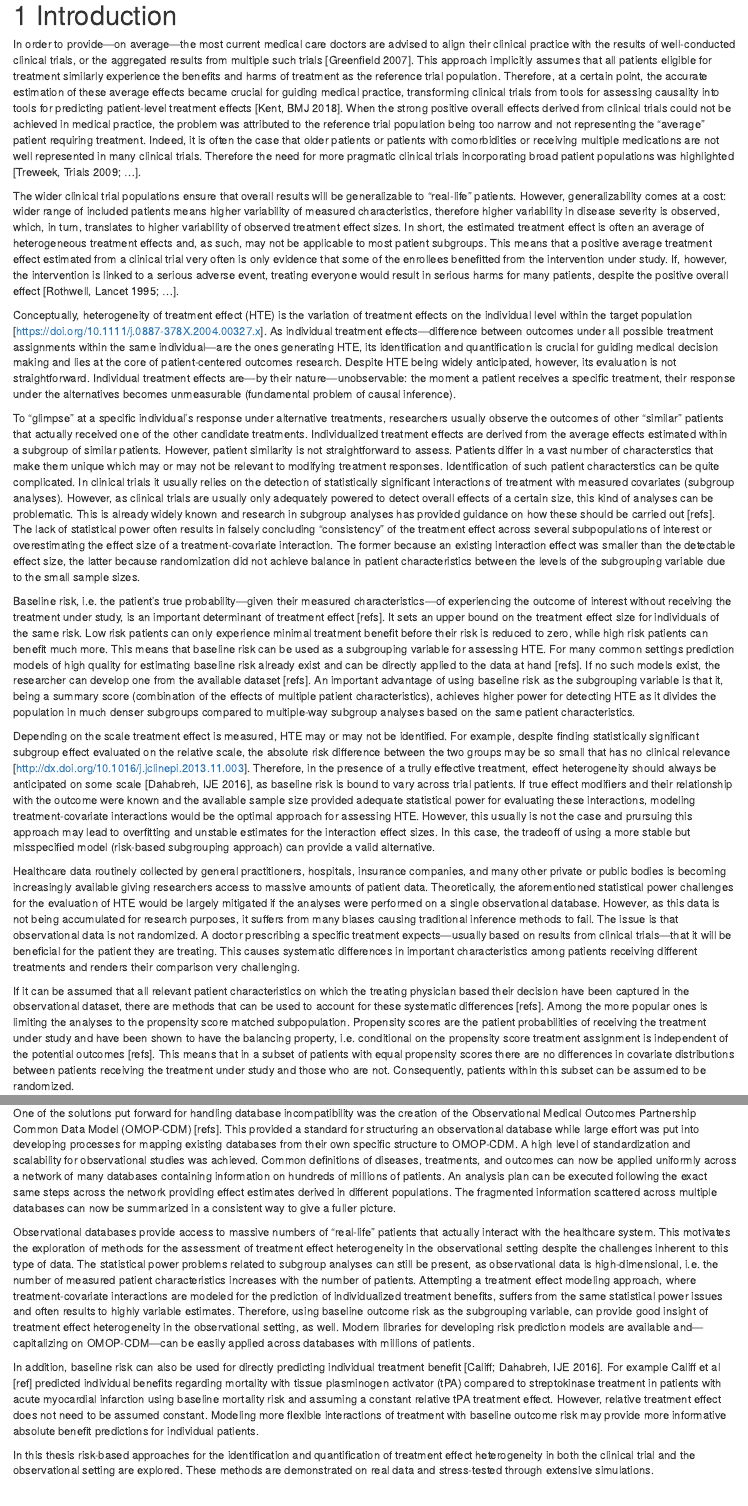
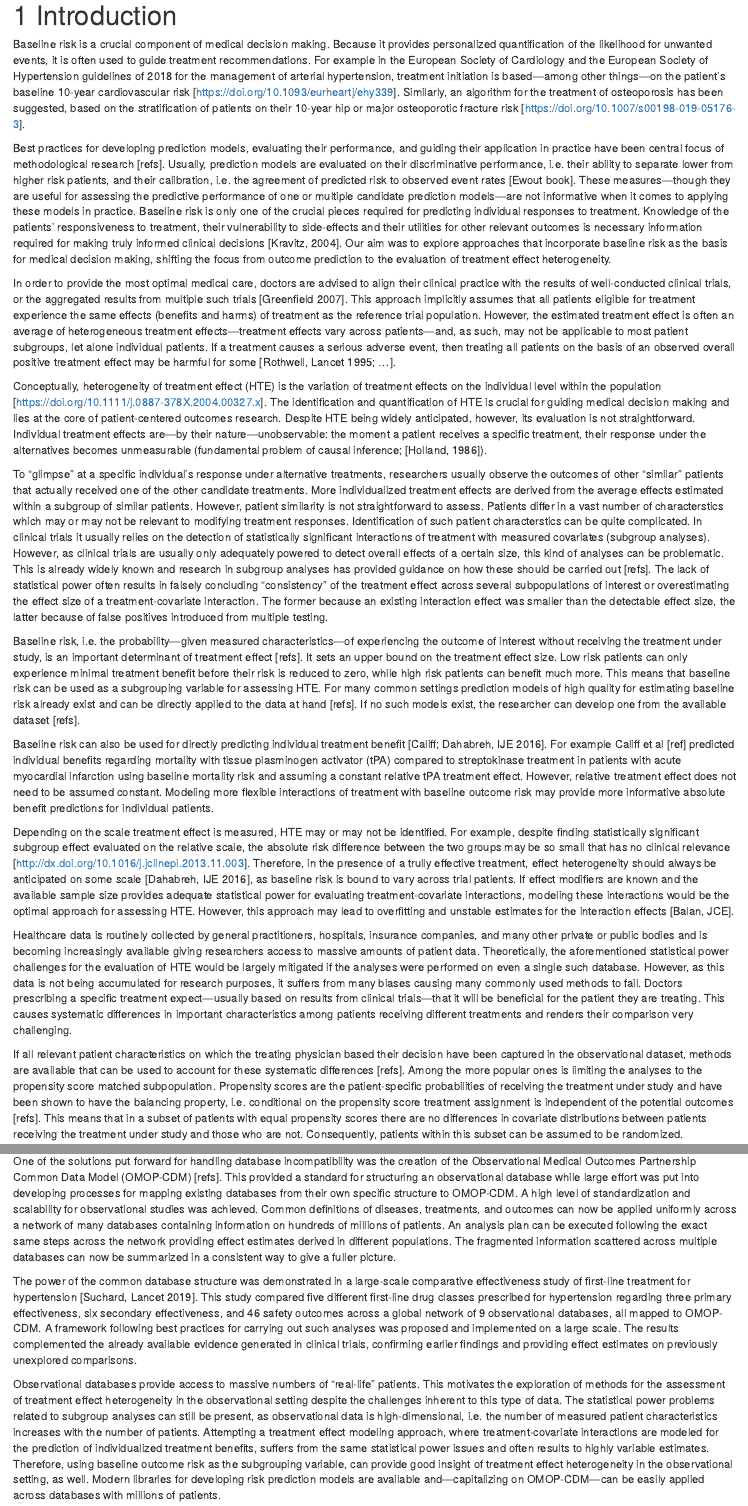
Before and after one commit to rekkasa/thesis, an R Markdown document (introduction.Rmd): the page in a window 1100 px wide, from its top, and a second part further down, joined at a grey line. Rendered offline with R 4.5, knitr and Pandoc, with nearby package versions; drawn as R Markdown's standard HTML page in place of the format the file asks for.

Commit message:
new version of introduction

```diff
--- a/index.Rmd
+++ b/index.Rmd
@@ -1,4 +1,4 @@
 ---
-title: "Assessing treatment effect heterogeneity using baseline risk"
-subtitle: "Methodology and applications"
+title: "Baseline risk in medical decision making"
+subtitle: "From outcome prediction to the assessment of treatment effect heterogeneity"
 author: Alexandros Rekkas
--- a/introduction.Rmd
+++ b/introduction.Rmd
@@ -1,127 +1,132 @@
 # Introduction {#introduction}
 
-In order to provide---on average---the most current medical care doctors are
-advised to align their clinical practice with the results of well-conducted
-clinical trials, or the aggregated results from multiple such trials [Greenfield
-2007]. This approach implicitly assumes that all patients eligible for treatment
-similarly experience the benefits and harms of treatment as the reference trial
-population. Therefore, at a certain point, the accurate estimation of these
-average effects became crucial for guiding medical practice, transforming
-clinical trials from tools for assessing causality into tools for predicting
-patient-level treatment effects [Kent, BMJ 2018]. When the strong positive
-overall effects derived from clinical trials could not be achieved in medical
-practice, the problem was attributed to the reference trial population being too
-narrow and not representing the "average" patient requiring treatment. Indeed,
-it is often the case that older patients or patients with comorbidities or
-receiving multiple medications are not well represented in many clinical
-trials. Therefore the need for more pragmatic clinical trials incorporating
-broad patient populations was highlighted [Treweek, Trials 2009; ...].
+Baseline risk is a crucial component of medical decision making. Because it
+provides personalized quantification of the likelihood for unwanted events, it
+is often used to guide treatment recommendations.  For example in the European
+Society of Cardiology and the European Society of Hypertension guidelines of
+2018 for the management of arterial hypertension, treatment initiation is
+based---among other things---on the patient's baseline 10-year cardiovascular
+risk [https://doi.org/10.1093/eurheartj/ehy339]. Similarly, an algorithm for the
+treatment of osteoporosis has been suggested, based on the stratification of
+patients on their 10-year hip or major osteoporotic fracture risk
+[https://doi.org/10.1007/s00198-019-05176-3].
 
-The wider clinical trial populations ensure that overall results will be
-generalizable to "real-life" patients. However, generalizability comes at a
-cost: wider range of included patients means higher variability of measured
-characteristics, therefore higher variability in disease severity is observed,
-which, in turn, translates to higher variability of observed treatment effect
-sizes. In short, the estimated treatment effect is often an average of
-heterogeneous treatment effects and, as such, may not be applicable to most
-patient subgroups. This means that a positive average treatment effect estimated
-from a clinical trial very often is only evidence that some of the enrollees
-benefitted from the intervention under study. If, however, the intervention is
-linked to a serious adverse event, treating everyone would result in serious
-harms for many patients, despite the positive overall effect [Rothwell, Lancet
-1995; ...].
+Best practices for developing prediction models, evaluating their performance,
+and guiding their application in practice have been central focus of
+methodological research [refs]. Usually, prediction models are evaluated on
+their discriminative performance, i.e. their ability to separate lower from
+higher risk patients, and their calibration, i.e. the agreement of predicted
+risk to observed event rates [Ewout book]. These measures---though they are
+useful for assessing the predictive performance of one or multiple candidate
+prediction models---are not informative when it comes to applying these models
+in practice. Baseline risk is only one of the crucial pieces required for
+predicting individual responses to treatment. Knowledge of the patients'
+responsiveness to treatment, their vulnerability to side-effects and their
+utilities for other relevant outcomes is necessary information required for
+making truly informed clinical decisions [Kravitz, 2004]. Our aim was to explore
+approaches that incorporate baseline risk as the basis for medical decision
+making, shifting the focus from outcome prediction to the evaluation of
+treatment effect heterogeneity.
+
+In order to provide the most optimal medical care, doctors are advised to align
+their clinical practice with the results of well-conducted clinical trials, or
+the aggregated results from multiple such trials [Greenfield 2007]. This
+approach implicitly assumes that all patients eligible for treatment experience
+the same effects (benefits and harms) of treatment as the reference trial
+population. However, the estimated treatment effect is often an average of
+heterogeneous treatment effects---treatment effects vary across patients---and,
+as such, may not be applicable to most patient subgroups, let alone individual
+patients. If a treatment causes a serious adverse event, then treating all
+patients on the basis of an observed overall positive treatment effect may be
+harmful for some [Rothwell, Lancet 1995; ...].
 
 Conceptually, heterogeneity of treatment effect (HTE) is the variation of
-treatment effects on the individual level within the target population
-[https://doi.org/10.1111/j.0887-378X.2004.00327.x]. As individual treatment
-effects---difference between outcomes under all possible treatment assignments
-within the same individual---are the ones generating HTE, its identification
-and quantification is crucial for guiding medical decision making and lies at
-the core of patient-centered outcomes research. Despite HTE being widely
+treatment effects on the individual level within the population
+[https://doi.org/10.1111/j.0887-378X.2004.00327.x]. The identification and
+quantification of HTE is crucial for guiding medical decision making and lies at the
+core of patient-centered outcomes research. Despite HTE being widely
 anticipated, however, its evaluation is not straightforward. Individual
-treatment effects are---by their nature---unobservable: the moment a
-patient receives a specific treatment, their response under the alternatives
-becomes unmeasurable (fundamental problem of causal inference).
+treatment effects are---by their nature---unobservable: the moment a patient
+receives a specific treatment, their response under the alternatives becomes
+unmeasurable (fundamental problem of causal inference; [Holland, 1986]).
 
 To "glimpse" at a specific individual's response under alternative treatments,
 researchers usually observe the outcomes of other "similar" patients that
-actually received one of the other candidate treatments. Individualized
+actually received one of the other candidate treatments. More individualized
 treatment effects are derived from the average effects estimated within a
 subgroup of similar patients. However, patient similarity is not straightforward
-to assess. Patients differ in a vast number of characterstics that make them
-unique which may or may not be relevant to modifying treatment
-responses. Identification of such patient characterstics can be quite
-complicated. In clinical trials it usually relies on the detection of
-statistically significant interactions of treatment with measured covariates
-(subgroup analyses). However, as clinical trials are usually only adequately
-powered to detect overall effects of a certain size, this kind of analyses can
-be problematic. This is already widely known and research in subgroup analyses
-has provided guidance on how these should be carried out [refs]. The lack of
-statistical power often results in falsely concluding "consistency" of the
-treatment effect across several subpopulations of interest or overestimating the
-effect size of a treatment-covariate interaction. The former because an existing
-interaction effect was smaller than the detectable effect size, the latter
-because randomization did not achieve balance in patient characteristics between
-the levels of the subgrouping variable due to the small sample sizes.
+to assess. Patients differ in a vast number of characterstics which may or may
+not be relevant to modifying treatment responses. Identification of such patient
+characterstics can be quite complicated. In clinical trials it usually relies on
+the detection of statistically significant interactions of treatment with
+measured covariates (subgroup analyses). However, as clinical trials are usually
+only adequately powered to detect overall effects of a certain size, this kind
+of analyses can be problematic. This is already widely known and research in
+subgroup analyses has provided guidance on how these should be carried out
+[refs]. The lack of statistical power often results in falsely concluding
+"consistency" of the treatment effect across several subpopulations of interest
+or overestimating the effect size of a treatment-covariate interaction. The
+former because an existing interaction effect was smaller than the detectable
+effect size, the latter because of false positives introduced from multiple
+testing.
 
-Baseline risk, i.e. the patient's true probability---given their measured
-characteristics---of experiencing the outcome of interest without receiving the
-treatment under study, is an important determinant of treatment effect
-[refs]. It sets an upper bound on the treatment effect size for individuals of
-the same risk. Low risk patients can only experience minimal treatment benefit
-before their risk is reduced to zero, while high risk patients can benefit much
-more. This means that baseline risk can be used as a subgrouping variable for
-assessing HTE. For many common settings prediction models of high quality for
-estimating baseline risk already exist and can be directly applied to the data
-at hand [refs]. If no such models exist, the researcher can develop one from the
-available dataset [refs]. An important advantage of using baseline risk as the
-subgrouping variable is that it, being a summary score (combination of the
-effects of multiple patient characteristics), achieves higher power for
-detecting HTE as it divides the population in much denser subgroups compared to
-multiple-way subgroup analyses based on the same patient characteristics.
+Baseline risk, i.e. the probability---given measured characteristics---of
+experiencing the outcome of interest without receiving the treatment under
+study, is an important determinant of treatment effect [refs]. It sets an upper
+bound on the treatment effect size. Low risk patients can only experience
+minimal treatment benefit before their risk is reduced to zero, while high risk
+patients can benefit much more. This means that baseline risk can be used as a
+subgrouping variable for assessing HTE. For many common settings prediction
+models of high quality for estimating baseline risk already exist and can be
+directly applied to the data at hand [refs]. If no such models exist, the
+researcher can develop one from the available dataset [refs].
+
+Baseline risk can also be used for directly predicting individual treatment
+benefit [Califf; Dahabreh, IJE 2016]. For example Califf et al [ref] predicted
+individual benefits regarding mortality with tissue plasminogen activator (tPA)
+compared to streptokinase treatment in patients with acute myocardial infarction
+using baseline mortality risk and assuming a constant relative tPA treatment
+effect. However, relative treatment effect does not need to be assumed
+constant. Modeling more flexible interactions of treatment with baseline outcome
+risk may provide more informative absolute benefit predictions for individual
+patients.
 
 Depending on the scale treatment effect is measured, HTE may or may not be
-identified. For example, despite finding statistically significant subgroup effect
-evaluated on the relative scale, the absolute risk difference between the two
-groups may be so small that has no clinical relevance
+identified. For example, despite finding statistically significant subgroup
+effect evaluated on the relative scale, the absolute risk difference between the
+two groups may be so small that has no clinical relevance
 [http://dx.doi.org/10.1016/j.jclinepi.2013.11.003]. Therefore, in the presence
 of a trully effective treatment, effect heterogeneity should always be
 anticipated on some scale [Dahabreh, IJE 2016], as baseline risk is bound to
-vary across trial patients. If true effect modifiers and their relationship with
-the outcome were known and the available sample size provided adequate
-statistical power for evaluating these interactions, modeling
-treatment-covariate interactions would be the optimal approach for assessing
-HTE. However, this usually is not the case and prursuing this approach may lead
-to overfitting and unstable estimates for the interaction effect sizes. In this
-case, the tradeoff of using a more stable but misspecified model (risk-based
-subgrouping approach) can provide a valid alternative.
+vary across trial patients. If effect modifiers are known and the available
+sample size provides adequate statistical power for evaluating
+treatment-covariate interactions, modeling these interactions would be the
+optimal approach for assessing HTE. However, this approach may lead to
+overfitting and unstable estimates for the interaction effects [Balan, JCE].
 
-Healthcare data routinely collected by general practitioners, hospitals,
-insurance companies, and many other private or public bodies is becoming
+Healthcare data is routinely collected by general practitioners, hospitals,
+insurance companies, and many other private or public bodies and is becoming
 increasingly available giving researchers access to massive amounts of patient
 data. Theoretically, the aforementioned statistical power challenges for the
-evaluation of HTE would be largely mitigated if the analyses were performed on a
-single observational database. However, as this data is not being accumulated
-for research purposes, it suffers from many biases causing traditional inference
-methods to fail. The issue is that observational data is not randomized. A
-doctor prescribing a specific treatment expects---usually based on results from
-clinical trials---that it will be beneficial for the patient they are
-treating. This causes systematic differences in important characteristics among
-patients receiving different treatments and renders their comparison very
-challenging.
+evaluation of HTE would be largely mitigated if the analyses were performed on
+even a single such database. However, as this data is not being accumulated for
+research purposes, it suffers from many biases causing many commonly used
+methods to fail.  Doctors prescribing a specific treatment expect---usually
+based on results from clinical trials---that it will be beneficial for the
+patient they are treating. This causes systematic differences in important
+characteristics among patients receiving different treatments and renders their
+comparison very challenging.
 
-If it can be assumed that all relevant patient characteristics on which the
-treating physician based their decision have been captured in the observational
-dataset, there are methods that can be used to account for these systematic
-differences [refs]. Among the more popular ones is limiting the analyses
-to the propensity score matched subpopulation. Propensity scores are the patient
+If all relevant patient characteristics on which the treating physician based
+their decision have been captured in the observational dataset, methods are
+available that can be used to account for these systematic differences
+[refs]. Among the more popular ones is limiting the analyses to the propensity
+score matched subpopulation. Propensity scores are the patient-specific
 probabilities of receiving the treatment under study and have been shown to have
 the balancing property, i.e. conditional on the propensity score treatment
 assignment is independent of the potential outcomes [refs]. This means that in a
 subset of patients with equal propensity scores there are no differences in
-covariate distributions between patients receiving the treatment under study
-and those who are not. Consequently, patients within this subset can be assumed
-to be randomized.
+covariate distributions between patients receiving the treatment under study and
+those who are not. Consequently, patients within this subset can be assumed to
+be randomized.
 
-However, information captured in observational databases is fragmented depending
-on the interests of the one gathering the data. Different patient
@@ -131,7 +133,7 @@ claims database. Because of that, it cannot be certain that all the relevant
-information used by the practioner is available within the data at hand. As
-a consequence, propensity score adjustment will not suffice to evaluate
-treatment effects using the observational data, be it overall or subgroup
-effects. Sensitivity analyses searching for evidence of this systematic
+Unfortunately, not all the information that was used to decide on treatment is
+captured.  As a consequence, propensity score adjustment will not suffice to
+evaluate treatment effects using the observational data, be it overall or
+subgroup effects. Sensitivity analyses searching for evidence of this systematic
 unmeasured imbalances have been proposed and can be of assistance in many
 situations [refs].
 
@@ -156,32 +162,35 @@ steps across the network providing effect estimates derived in different
 populations. The fragmented information scattered across multiple databases can
 now be summarized in a consistent way to give a fuller picture.
 
+The power of the common database structure was demonstrated in a large-scale
+comparative effectiveness study of first-line treatment for hypertension
+[Suchard, Lancet 2019]. This study compared five different first-line drug
+classes prescribed for hypertension regarding three primary effectiveness, six
+secondary effectiveness, and 46 safety outcomes across a global network of 9
+observational databases, all mapped to OMOP-CDM. A framework following best
+practices for carrying out such analyses was proposed and implemented on a large
+scale. The results complemented the already available evidence generated in
+clinical trials, confirming earlier findings and providing effect estimates on
+previously unexplored comparisons.
+
 Observational databases provide access to massive numbers of "real-life"
-patients that actually interact with the healthcare system. This motivates the
-exploration of methods for the assessment of treatment effect heterogeneity in
-the observational setting despite the challenges inherent to this type of
-data. The statistical power problems related to subgroup analyses can still be
-present, as observational data is high-dimensional, i.e. the number of measured
-patient characteristics increases with the number of patients. Attempting a
-treatment effect modeling approach, where treatment-covariate interactions are
-modeled for the prediction of individualized treatment benefits, suffers from
-the same statistical power issues and often results to highly variable
-estimates. Therefore, using baseline outcome risk as the subgrouping variable,
-can provide good insight of treatment effect heterogeneity in the observational
-setting, as well. Modern libraries for developing risk prediction models are
-available and---capitalizing on OMOP-CDM---can be easily applied across
-databases with millions of patients.
+patients. This motivates the exploration of methods for the assessment of
+treatment effect heterogeneity in the observational setting despite the
+challenges inherent to this type of data. The statistical power problems related
+to subgroup analyses can still be present, as observational data is
+high-dimensional, i.e. the number of measured patient characteristics increases
+with the number of patients. Attempting a treatment effect modeling approach,
+where treatment-covariate interactions are modeled for the prediction of
+individualized treatment benefits, suffers from the same statistical power
+issues and often results to highly variable estimates. Therefore, using baseline
+outcome risk as the subgrouping variable, can provide good insight of treatment
+effect heterogeneity in the observational setting, as well. Modern libraries for
+developing risk prediction models are available and---capitalizing on
+OMOP-CDM---can be easily applied across databases with millions of patients.
 
-In addition, baseline risk can also be used for directly predicting individual
-treatment benefit [Califf; Dahabreh, IJE 2016]. For example Califf et al [ref]
-predicted individual benefits regarding mortality with tissue plasminogen
-activator (tPA) compared to streptokinase treatment in patients with acute
-myocardial infarction using baseline mortality risk and assuming a constant
-relative tPA treatment effect. However, relative treatment effect does not need
-to be assumed constant. Modeling more flexible interactions of treatment with
-baseline outcome risk may provide more informative absolute benefit predictions
-for individual patients.
+The overall aim of this thesis is to explore approaches that incorporate
+baseline risk as the basis for medical decision making, shifting the focus from
+outcome prediction to the evaluation treatment effect heterogeneity. We will
+explore methods and applications in both the clinical trial and the
+observational setting. More specifically, the main research questions are:
 
-In this thesis risk-based approaches for the identification and quantification
-of treatment effect heterogeneity in both the clinical trial and the
-observational setting are explored. These methods are demonstrated
@@ -188,0 +199,8 @@ on real data and stress-tested through extensive simulations.
+  i.e. models that can be used to predict patient risks for multiple
+  outcomes. We will also demonstrate different approaches for their application
+  in practice.
+- Aim 2: *How to use risk estimates from a prediction model to assess treatment
+  effect heterogeneity?* We will explore the literature for methods on the
+  assessment of treatment effect heterogeneity. We will develop and apply a
+  framework for risk-based assessment of treatment effect heterogeneity in the
+  observational setting. Finally, we will explore methods for making
@@ -188,0 +225,7 @@ on real data and stress-tested through extensive simulations.
+regression modeling approaches for the assessment of treatment effect
+heterogeneity in the clinical trial setting. The identified methods are divided
+into broader categories based on how they incorporate prognostic factors and
+treatment effect modifiers.
+
+In **Chapter 5** we develop a standardized scalable framework for the assessment
+of treatment effect heterogeneity using a risk-stratified approach in the
@@ -188,0 +235,2 @@ on real data and stress-tested through extensive simulations.
+heterogeneity in first-line treatment for hypertension across three US claims
+databases.
@@ -188,0 +241,2 @@ on real data and stress-tested through extensive simulations.
+risk stratification approaches based on quantiles of predicted risk and
+externally derived risk thresholds for treatment. We evaluate the presence of
@@ -188,0 +250 @@ on real data and stress-tested through extensive simulations.
+future work.
```
Also changed, not shown: docs/Thesis.tex, docs/search_index.json, index.Rmd (4 more changed lines), introduction.Rmd (46 more changed lines), 6 other files.
